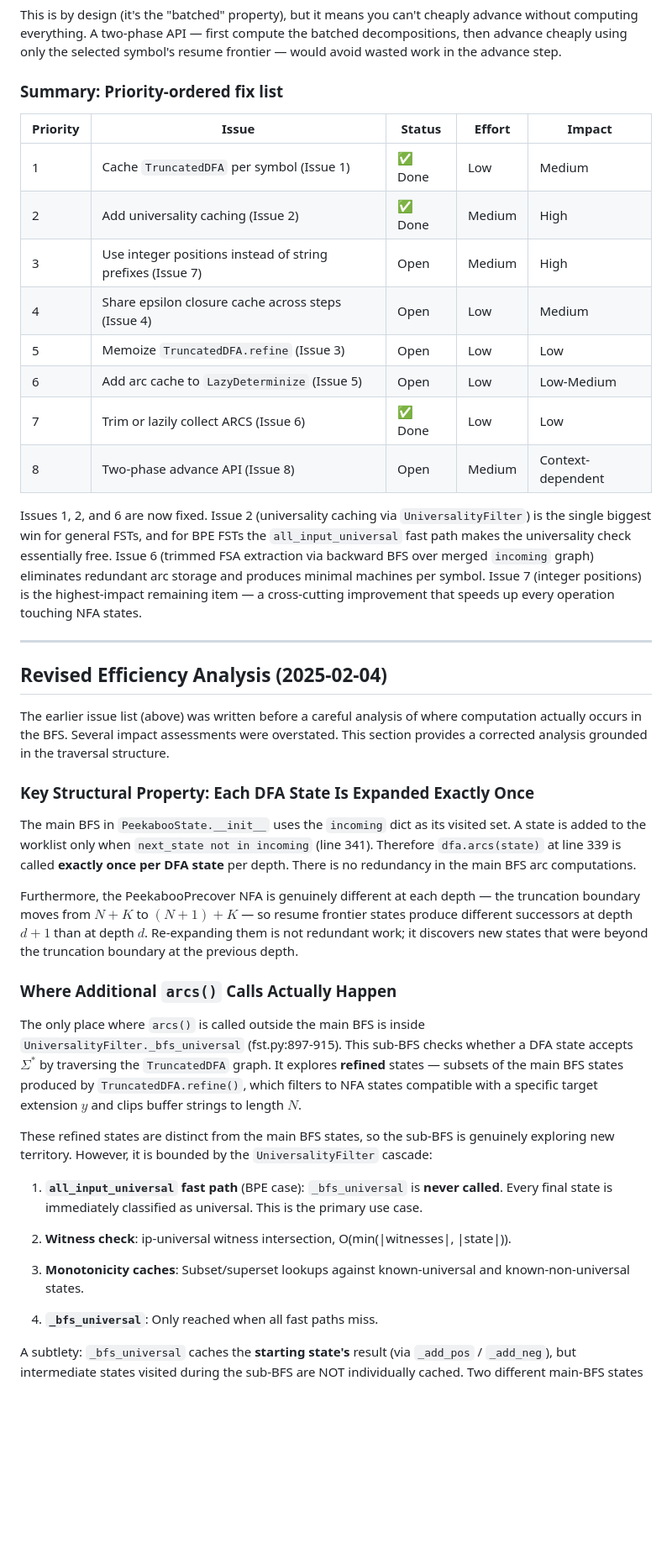
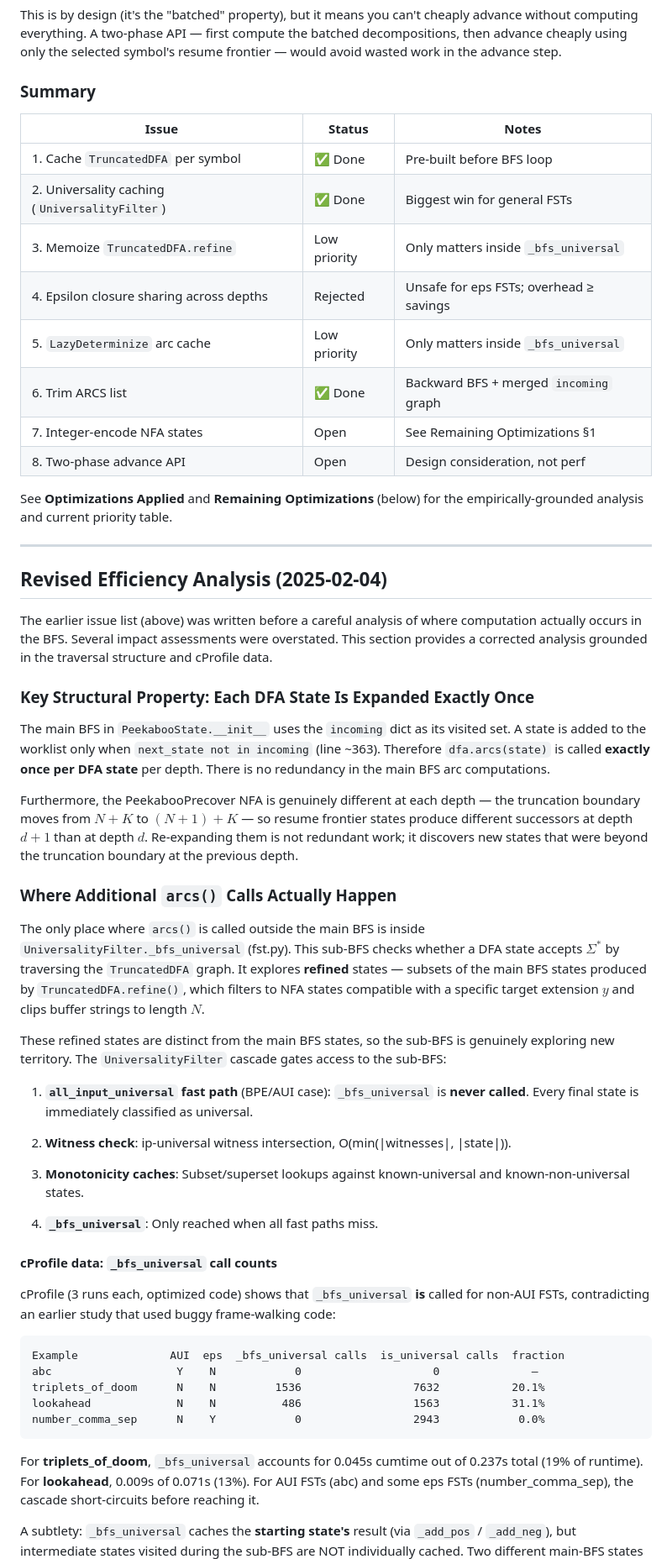
Before and after one commit to timvieira/transduction, a Markdown page: reports/ALGORITHM_ASSESSMENT.md, the part around one of its changes. Shown at 84% size. Rendered like a GitHub page; blank space fills up the shorter version.

````diff
--- a/reports/ALGORITHM_ASSESSMENT.md
+++ b/reports/ALGORITHM_ASSESSMENT.md
@@ -523,26 +524,21 @@ cheaply advance without computing everything. A two-phase API — first compute
 the batched decompositions, then advance cheaply using only the selected
 symbol's resume frontier — would avoid wasted work in the advance step.
 
-### Summary: Priority-ordered fix list
+### Summary
 
-| Priority | Issue | Status | Effort | Impact |
-|----------|-------|--------|--------|--------|
-| 1 | Cache `TruncatedDFA` per symbol (Issue 1) | ✅ Done | Low | Medium |
-| 2 | Add universality caching (Issue 2) | ✅ Done | Medium | High |
-| 3 | Use integer positions instead of string prefixes (Issue 7) | Open | Medium | High |
-| 4 | Share epsilon closure cache across steps (Issue 4) | Open | Low | Medium |
-| 5 | Memoize `TruncatedDFA.refine` (Issue 3) | Open | Low | Low |
-| 6 | Add arc cache to `LazyDeterminize` (Issue 5) | Open | Low | Low-Medium |
-| 7 | Trim or lazily collect ARCS (Issue 6) | ✅ Done | Low | Low |
-| 8 | Two-phase advance API (Issue 8) | Open | Medium | Context-dependent |
+| Issue | Status | Notes |
+|-------|--------|-------|
+| 1. Cache `TruncatedDFA` per symbol | ✅ Done | Pre-built before BFS loop |
+| 2. Universality caching (`UniversalityFilter`) | ✅ Done | Biggest win for general FSTs |
+| 3. Memoize `TruncatedDFA.refine` | Low priority | Only matters inside `_bfs_universal` |
+| 4. Epsilon closure sharing across depths | Rejected | Unsafe for eps FSTs; overhead ≥ savings |
+| 5. `LazyDeterminize` arc cache | Low priority | Only matters inside `_bfs_universal` |
+| 6. Trim ARCS list | ✅ Done | Backward BFS + merged `incoming` graph |
+| 7. Integer-encode NFA states | Open | See Remaining Optimizations §1 |
+| 8. Two-phase advance API | Open | Design consideration, not perf |
 
-Issues 1, 2, and 6 are now fixed. Issue 2 (universality caching via `UniversalityFilter`)
-is the single biggest win for general FSTs, and for BPE FSTs the `all_input_universal`
-fast path makes the universality check essentially free. Issue 6 (trimmed FSA extraction
-via backward BFS over merged `incoming` graph) eliminates redundant arc storage and
-produces minimal machines per symbol. Issue 7 (integer positions) is the highest-impact
-remaining item — a cross-cutting improvement that speeds up every operation touching
-NFA states.
+See **Optimizations Applied** and **Remaining Optimizations** (below) for the
+empirically-grounded analysis and current priority table.
 
 ---
 
@@ -550,14 +546,14 @@ NFA states.
 
 The earlier issue list (above) was written before a careful analysis of where computation
 actually occurs in the BFS. Several impact assessments were overstated. This section
-provides a corrected analysis grounded in the traversal structure.
+provides a corrected analysis grounded in the traversal structure and cProfile data.
 
 ### Key Structural Property: Each DFA State Is Expanded Exactly Once
 
 The main BFS in `PeekabooState.__init__` uses the `incoming` dict as its visited set.
-A state is added to the worklist only when `next_state not in incoming` (line 341).
-Therefore `dfa.arcs(state)` at line 339 is called **exactly once per DFA state** per
-depth. There is no redundancy in the main BFS arc computations.
+A state is added to the worklist only when `next_state not in incoming` (line ~363).
+Therefore `dfa.arcs(state)` is called **exactly once per DFA state** per depth. There is
+no redundancy in the main BFS arc computations.
 
 Furthermore, the PeekabooPrecover NFA is genuinely different at each depth — the
 truncation boundary moves from $N+K$ to $(N+1)+K$ — so resume frontier states produce
@@ -568,17 +564,17 @@ previous depth.
 ### Where Additional `arcs()` Calls Actually Happen
 
 The only place where `arcs()` is called outside the main BFS is inside
-`UniversalityFilter._bfs_universal` (fst.py:897-915). This sub-BFS checks whether a
-DFA state accepts $\Sigma^*$ by traversing the `TruncatedDFA` graph. It explores
-**refined** states — subsets of the main BFS states produced by `TruncatedDFA.refine()`,
-which filters to NFA states compatible with a specific target extension $y$ and clips
-buffer strings to length $N$.
+`UniversalityFilter._bfs_universal` (fst.py). This sub-BFS checks whether a DFA state
+accepts $\Sigma^*$ by traversing the `TruncatedDFA` graph. It explores **refined**
+states — subsets of the main BFS states produced by `TruncatedDFA.refine()`, which
+filters to NFA states compatible with a specific target extension $y$ and clips buffer
+strings to length $N$.
 
 These refined states are distinct from the main BFS states, so the sub-BFS is genuinely
-exploring new territory. However, it is bounded by the `UniversalityFilter` cascade:
+exploring new territory. The `UniversalityFilter` cascade gates access to the sub-BFS:
 
-1. **`all_input_universal` fast path** (BPE case): `_bfs_universal` is **never called**.
-   Every final state is immediately classified as universal. This is the primary use case.
+1. **`all_input_universal` fast path** (BPE/AUI case): `_bfs_universal` is **never called**.
+   Every final state is immediately classified as universal.
 
 2. **Witness check**: ip-universal witness intersection, O(min(|witnesses|, |state|)).
 
@@ -587,6 +583,23 @@ exploring new territory. However, it is bounded by the `UniversalityFilter` casc
 
 4. **`_bfs_universal`**: Only reached when all fast paths miss.
 
+#### cProfile data: `_bfs_universal` call counts
+
+cProfile (3 runs each, optimized code) shows that `_bfs_universal` **is** called for
+non-AUI FSTs, contradicting an earlier study that used buggy frame-walking code:
+
+```
+Example              AUI  eps  _bfs_universal calls  is_universal calls  fraction
+abc                   Y    N            0                    0              —
+triplets_of_doom      N    N         1536                 7632           20.1%
+lookahead             N    N          486                 1563           31.1%
+number_comma_sep      N    Y            0                 2943            0.0%
+```
+
+For **triplets_of_doom**, `_bfs_universal` accounts for 0.045s cumtime out of 0.237s
+total (19% of runtime). For **lookahead**, 0.009s of 0.071s (13%). For AUI FSTs (abc)
+and some eps FSTs (number_comma_sep), the cascade short-circuits before reaching it.
+
 A subtlety: `_bfs_universal` caches the **starting state's** result (via `_add_pos` /
 `_add_neg`), but intermediate states visited during the sub-BFS are NOT individually
 cached. Two different main-BFS states triggering `_bfs_universal` could explore
````
Also changed, not shown: other parts of reports/ALGORITHM_ASSESSMENT.md (+164 -76 lines).
